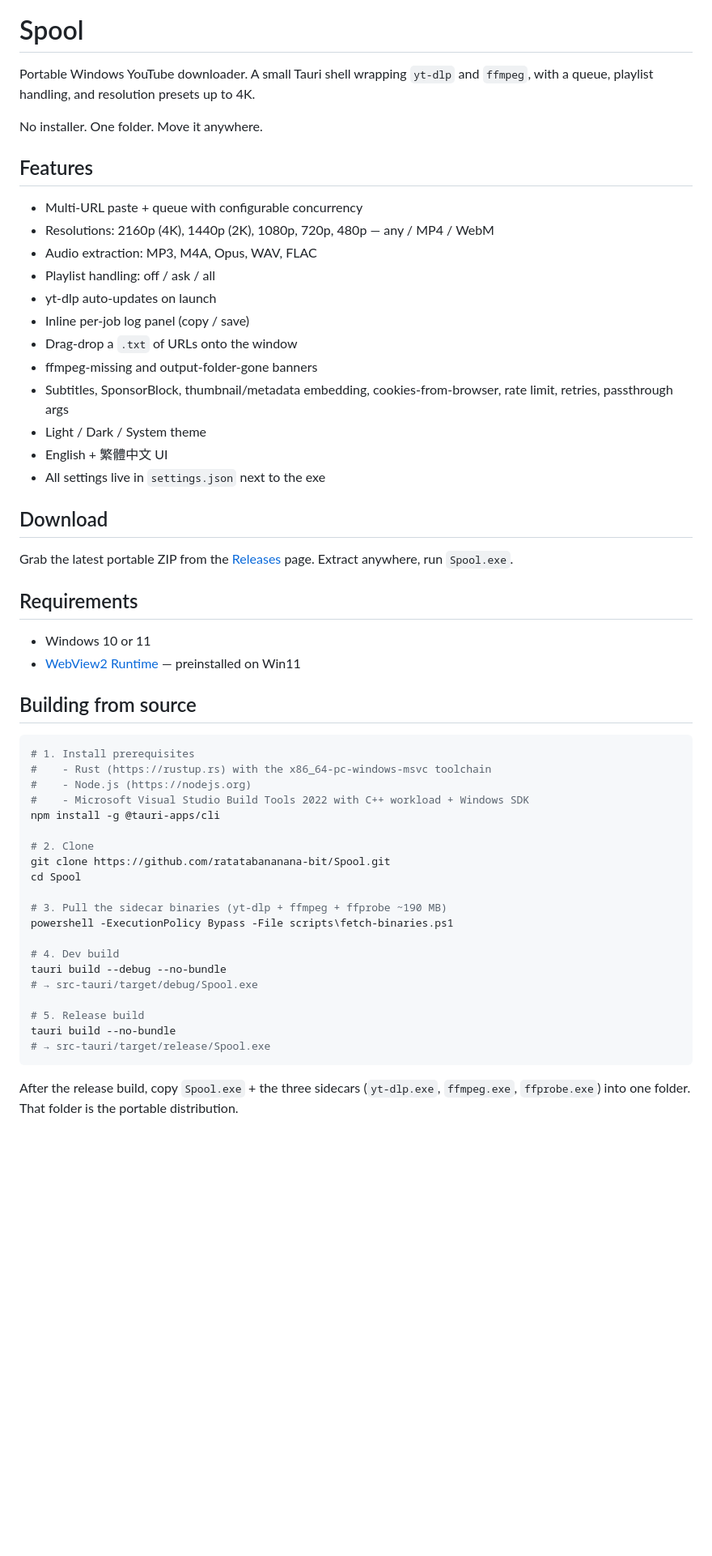
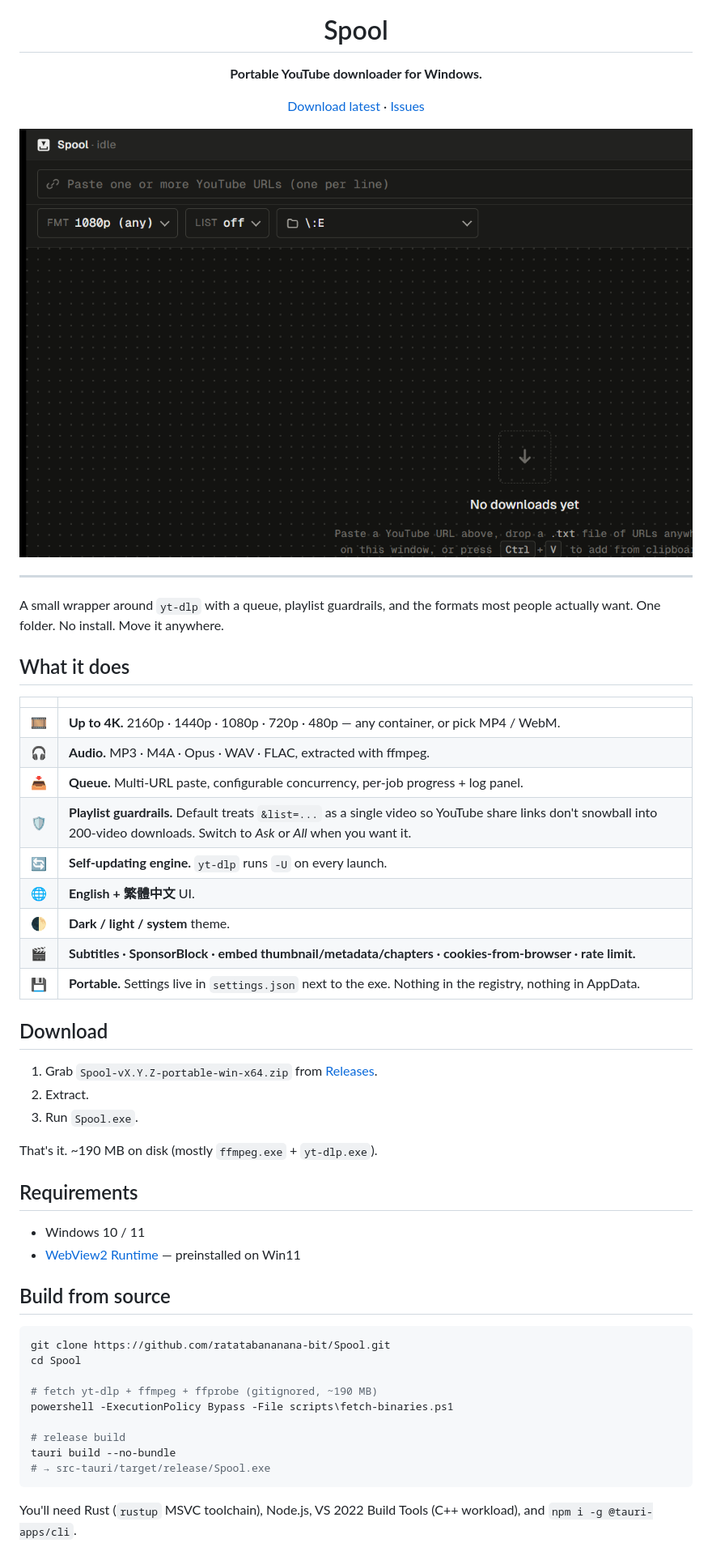
Before and after one commit to ratatabananana-bit/Spool, a Markdown page: README.md, the part around the change printed below. Shown: that part at 81% size. Drawn GitHub-style; pictures changed too: assets/hero.png (added); blank space fills up the shorter version.

Commit message:
Rewrite README: visual-first with icon + hero screenshot

````diff
--- a/README.md
+++ b/README.md
@@ -1,57 +5,57 @@
 # Spool
 
-Portable Windows YouTube downloader. A small Tauri shell wrapping `yt-dlp` and `ffmpeg`, with a queue, playlist handling, and resolution presets up to 4K.
+**Portable YouTube downloader for Windows.**
 
-No installer. One folder. Move it anywhere.
+[Download latest](https://github.com/ratatabananana-bit/Spool/releases/latest) · [Issues](https://github.com/ratatabananana-bit/Spool/issues)
 
-## Features
+<img src="assets/hero.png" alt="Spool main window" width="900" />
 
-- Multi-URL paste + queue with configurable concurrency
-- Resolutions: 2160p (4K), 1440p (2K), 1080p, 720p, 480p — any / MP4 / WebM
-- Audio extraction: MP3, M4A, Opus, WAV, FLAC
-- Playlist handling: off / ask / all
-- yt-dlp auto-updates on launch
-- Inline per-job log panel (copy / save)
-- Drag-drop a `.txt` of URLs onto the window
-- ffmpeg-missing and output-folder-gone banners
-- Subtitles, SponsorBlock, thumbnail/metadata embedding, cookies-from-browser, rate limit, retries, passthrough args
-- Light / Dark / System theme
-- English + 繁體中文 UI
-- All settings live in `settings.json` next to the exe
+</div>
+
+---
+
+A small wrapper around `yt-dlp` with a queue, playlist guardrails, and the formats most people actually want. One folder. No install. Move it anywhere.
+
+## What it does
+
+| | |
+|---|---|
+| 🎞 | **Up to 4K.** 2160p · 1440p · 1080p · 720p · 480p — any container, or pick MP4 / WebM. |
+| 🎧 | **Audio.** MP3 · M4A · Opus · WAV · FLAC, extracted with ffmpeg. |
+| 📥 | **Queue.** Multi-URL paste, configurable concurrency, per-job progress + log panel. |
+| 🛡 | **Playlist guardrails.** Default treats `&list=...` as a single video so YouTube share links don't snowball into 200-video downloads. Switch to *Ask* or *All* when you want it. |
+| 🔄 | **Self-updating engine.** `yt-dlp` runs `-U` on every launch. |
+| 🌐 | **English + 繁體中文** UI. |
+| 🌓 | **Dark / light / system** theme. |
+| 🎬 | **Subtitles · SponsorBlock · embed thumbnail/metadata/chapters · cookies-from-browser · rate limit.** |
+| 💾 | **Portable.** Settings live in `settings.json` next to the exe. Nothing in the registry, nothing in AppData. |
 
 ## Download
 
-Grab the latest portable ZIP from the [Releases](https://github.com/ratatabananana-bit/Spool/releases) page. Extract anywhere, run `Spool.exe`.
+1. Grab `Spool-vX.Y.Z-portable-win-x64.zip` from [Releases](https://github.com/ratatabananana-bit/Spool/releases/latest).
+2. Extract.
+3. Run `Spool.exe`.
+
+That's it. ~190 MB on disk (mostly `ffmpeg.exe` + `yt-dlp.exe`).
 
 ## Requirements
 
-- Windows 10 or 11
+- Windows 10 / 11
 - [WebView2 Runtime](https://developer.microsoft.com/microsoft-edge/webview2/) — preinstalled on Win11
 
-## Building from source
+## Build from source
 
 ```powershell
-# 1. Install prerequisites
-#    - Rust (https://rustup.rs) with the x86_64-pc-windows-msvc toolchain
-#    - Node.js (https://nodejs.org)
-#    - Microsoft Visual Studio Build Tools 2022 with C++ workload + Windows SDK
-npm install -g @tauri-apps/cli
-
-# 2. Clone
 git clone https://github.com/ratatabananana-bit/Spool.git
 cd Spool
 
-# 3. Pull the sidecar binaries (yt-dlp + ffmpeg + ffprobe ~190 MB)
+# fetch yt-dlp + ffmpeg + ffprobe (gitignored, ~190 MB)
 powershell -ExecutionPolicy Bypass -File scripts\fetch-binaries.ps1
 
-# 4. Dev build
-tauri build --debug --no-bundle
-# → src-tauri/target/debug/Spool.exe
-
-# 5. Release build
+# release build
 tauri build --no-bundle
 # → src-tauri/target/release/Spool.exe
 ```
 
-After the release build, copy `Spool.exe` + the three sidecars (`yt-dlp.exe`, `ffmpeg.exe`, `ffprobe.exe`) into one folder. That folder is the portable distribution.
+You'll need Rust (`rustup` MSVC toolchain), Node.js, VS 2022 Build Tools (C++ workload), and `npm i -g @tauri-apps/cli`.
 
````
Also changed, not shown: other parts of README.md (+21 -18 lines), assets/icon-128.png (added), assets/icon.png (added).
